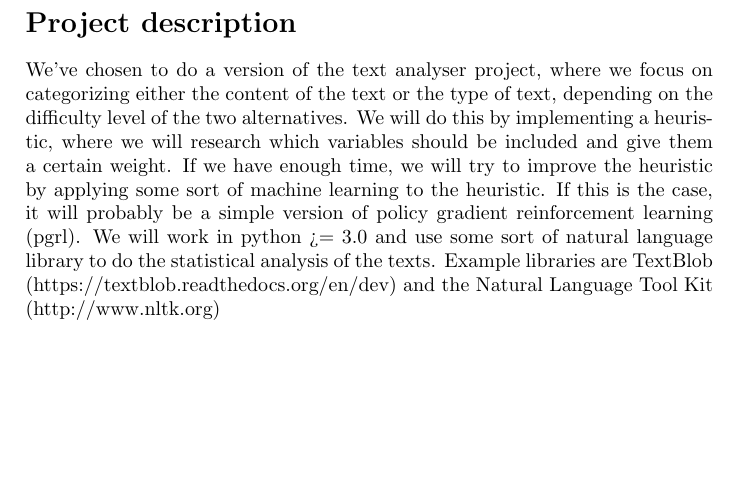
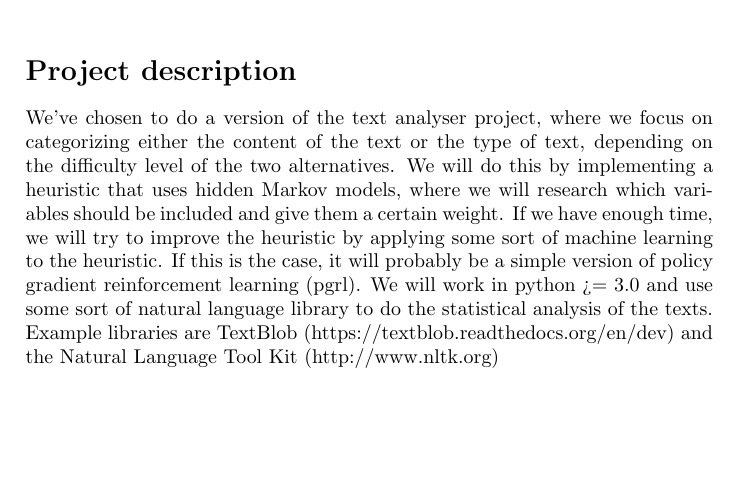
Before and after one commit to hleskela/AI-project, a LaTeX document (MS1_group_16.tex): part of the page, cut so that both start at the same text, the shorter picture padded with empty space. Compiled offline with pdfLaTeX.

Commit message:
Add that we will use HMM, since that seem to be the goal of the project.
NLP goes hand in hand with HMM and we'll have a bunch of HMM lectures
int the future. I suspect they want us to work with HMM in the project
as well.

```diff
--- a/MS1_group_16.tex
+++ b/MS1_group_16.tex
@@ -25,7 +25,7 @@
 \maketitle
 \section*{{Project description}}
 
-We've chosen to do a version of the text analyser project, where we focus on categorizing either the content of the text or the type of text, depending on the difficulty level of the two alternatives. We will do this by implementing a heuristic, where we will research which variables should be included and give them a certain weight. If we have enough time, we will try to improve the heuristic by applying some sort of machine learning to the heuristic. If this is the case, it will probably be a simple version of policy gradient reinforcement learning (pgrl). We will work in python >= 3.0 and use some sort of natural language library to do the statistical analysis of the texts. Example libraries are TextBlob (https://textblob.readthedocs.org/en/dev) and the Natural Language Tool Kit (http://www.nltk.org)
+We've chosen to do a version of the text analyser project, where we focus on categorizing either the content of the text or the type of text, depending on the difficulty level of the two alternatives. We will do this by implementing a heuristic that uses hidden Markov models, where we will research which variables should be included and give them a certain weight. If we have enough time, we will try to improve the heuristic by applying some sort of machine learning to the heuristic. If this is the case, it will probably be a simple version of policy gradient reinforcement learning (pgrl). We will work in python >= 3.0 and use some sort of natural language library to do the statistical analysis of the texts. Example libraries are TextBlob (https://textblob.readthedocs.org/en/dev) and the Natural Language Tool Kit (http://www.nltk.org)
 \newline
 \newline
 \end{document}
```
